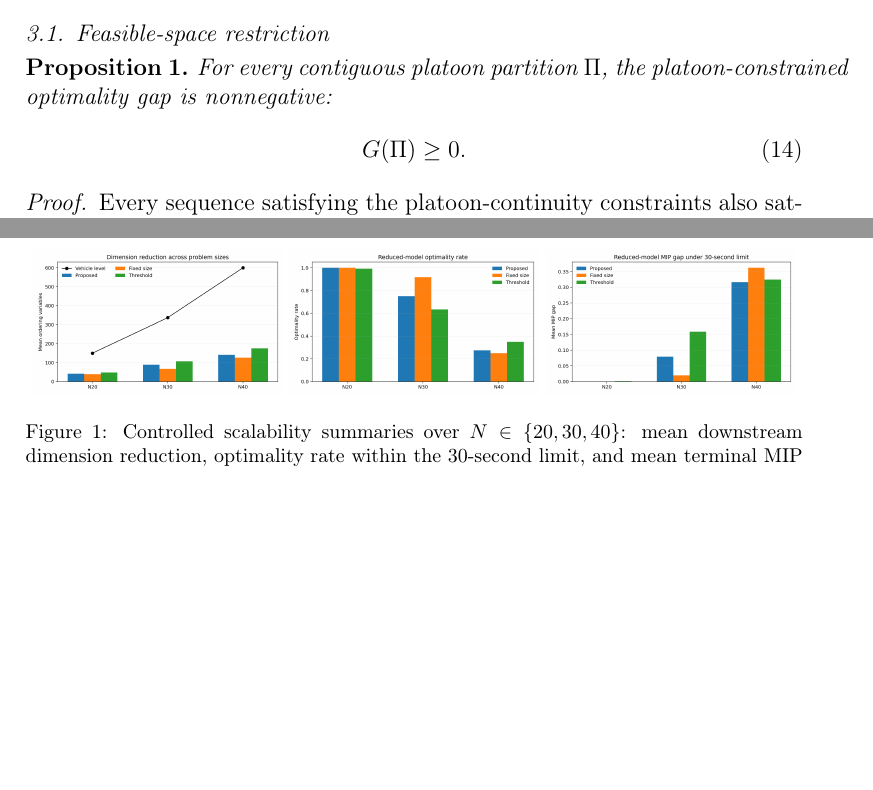
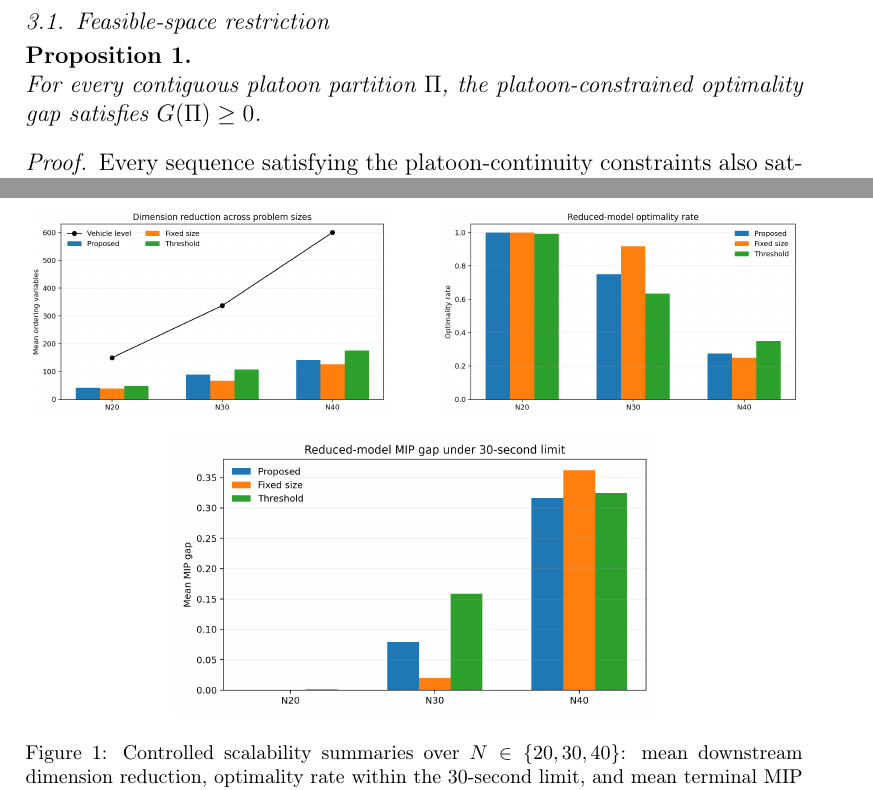
Before and after one commit to Keke-Long/Platoon, a LaTeX paper (main.tex, which reads preamble.tex, sections/experiments.tex, sections/theoretical_analysis.tex): two parts of pages 4 and 12 of 13, joined at a grey line, cut so that both start at the same text, the shorter picture padded with empty space. Compiled offline with pdfLaTeX.

Commit message:
Polish manuscript layout after full compile

```diff
--- a/preamble.tex
+++ b/preamble.tex
@@ -1,5 +1,6 @@
 \usepackage{amsmath,amssymb,amsthm,mathtools}
 \usepackage{booktabs}
+\usepackage{float}
 \usepackage{graphicx}
 \usepackage{xcolor}
 \usepackage{hyperref}
@@ -9,6 +10,7 @@
 \fi
 
 \hypersetup{colorlinks=true,linkcolor=blue,citecolor=blue,urlcolor=blue}
+\setlength{\emergencystretch}{1em}
 
 \newtheorem{theorem}{Theorem}
 \newtheorem{proposition}{Proposition}
--- a/sections/experiments.tex
+++ b/sections/experiments.tex
@@ -37,9 +37,13 @@ Among time-limited reduced models, the proposed method also maintains incumbent
 
 \begin{figure}[t]
   \centering
-  \includegraphics[width=0.32\textwidth]{results/frontier_experiments/scalability_checkpointed/paper_scalability/dimension_reduction_by_scale.png}
-  \includegraphics[width=0.32\textwidth]{results/frontier_experiments/scalability_checkpointed/paper_scalability/optimality_rate_by_scale.png}
-  \includegraphics[width=0.32\textwidth]{results/frontier_experiments/scalability_checkpointed/paper_scalability/mip_gap_by_scale.png}
+  \includegraphics[width=0.47\textwidth]{results/frontier_experiments/scalability_checkpointed/paper_scalability/dimension_reduction_by_scale.png}
+  \hfill
+  \includegraphics[width=0.47\textwidth]{results/frontier_experiments/scalability_checkpointed/paper_scalability/optimality_rate_by_scale.png}
+
+  \vspace{0.6em}
+
+  \includegraphics[width=0.62\textwidth]{results/frontier_experiments/scalability_checkpointed/paper_scalability/mip_gap_by_scale.png}
   \caption{Controlled scalability summaries over \(N\in\{20,30,40\}\): mean downstream dimension reduction, optimality rate within the \(30\)-second limit, and mean terminal MIP gap. The proposed method retains large dimension reductions while keeping lower fixed-time gaps than the release-threshold baseline at \(N=30\) and \(N=40\).}
   \label{fig:scalability-quality}
 \end{figure}
--- a/sections/theoretical_analysis.tex
+++ b/sections/theoretical_analysis.tex
@@ -4,11 +4,9 @@
 \subsection{Feasible-space restriction}
 
 \begin{proposition}
+\hfill\break
 For every contiguous platoon partition \(\Pi\), the platoon-constrained
-optimality gap is nonnegative:
-\begin{equation}
-G(\Pi)\ge 0.
-\end{equation}
+optimality gap satisfies \(G(\Pi)\ge 0\).
 \end{proposition}
 
 \begin{proof}
```
Also changed, not shown: sections/experiments.tex (2 more changed lines).
